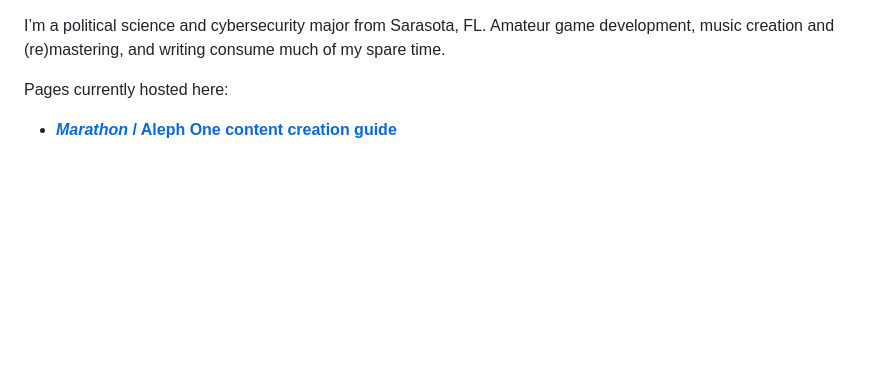
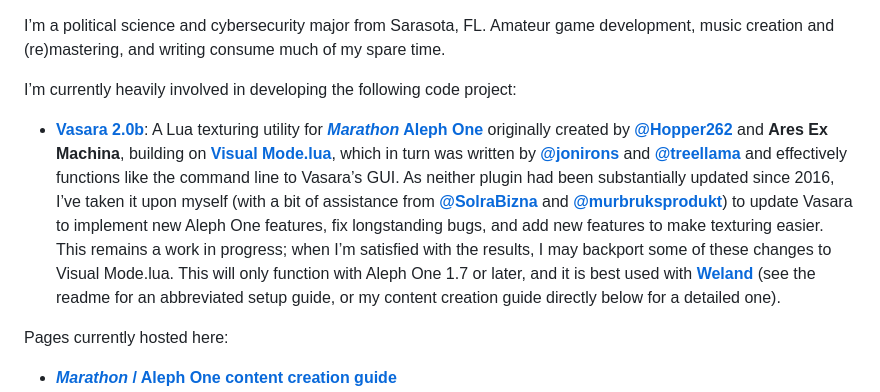
Before and after one commit to aaronfreed/aaronfreed.github.io, a Markdown page: README.md, the part around the change. Drawn GitHub-style; blank space fills up the shorter version.

```diff
--- a/README.md
+++ b/README.md
@@ -1,4 +1,8 @@
 I&rsquo;m a political science and cybersecurity major from Sarasota, FL. Amateur game development, music creation and (re)mastering, and writing consume much of my spare time.
+
+I’m currently heavily involved in developing the following code project:
+
+* **[Vasara 2.0b](https://github.com/aaronfreed/vasara/)**: A Lua texturing utility for **[*Marathon* Aleph One](https://alephone.lhowon.org/)** originally created by **[@Hopper262](https://github.com/Hopper262)** and **Ares Ex Machina**, building on **[Visual Mode.lua](https://github.com/treellama/visualmode)**, which in turn was written by **[@jonirons](https://github.com/jonirons)** and **[@treellama](https://github.com/treellama)** and effectively functions like the command line to Vasara&rsquo;s GUI. As neither plugin had been substantially updated since 2016, I&rsquo;ve taken it upon myself (with a bit of assistance from **[@SolraBizna](https://github.com/SolraBizna)** and **[@murbruksprodukt](https://github.com/murbruksprodukt)**) to update Vasara to implement new Aleph One features, fix longstanding bugs, and add new features to make texturing easier. This remains a work in progress; when I&rsquo;m satisfied with the results, I may backport some of these changes to Visual Mode.lua. This will only function with Aleph One 1.7 or later, and it is best used with **[Weland](https://github.com/treellama/weland/releases)** (see the readme for an abbreviated setup guide, or my content creation guide directly below for a detailed one).
 
 Pages currently hosted here:
 
```
